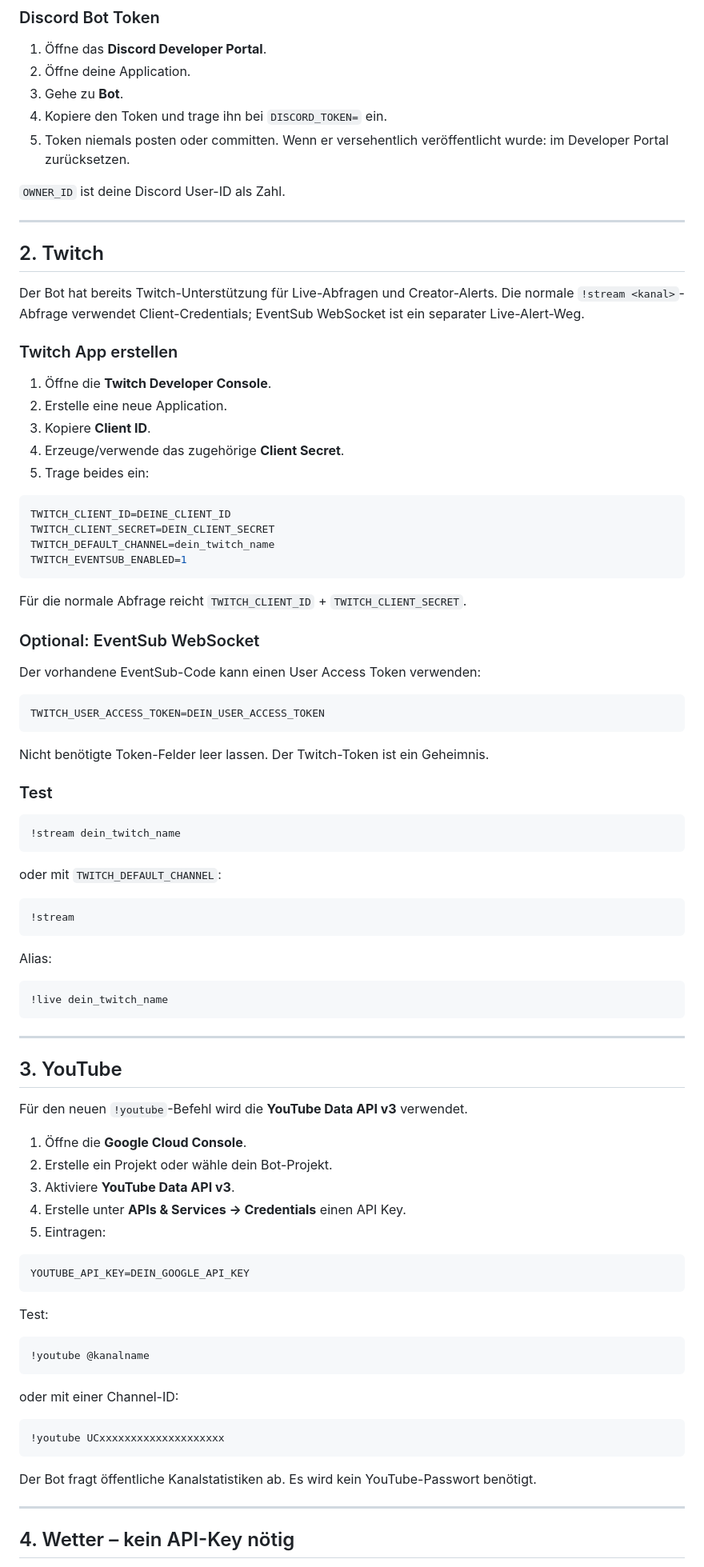
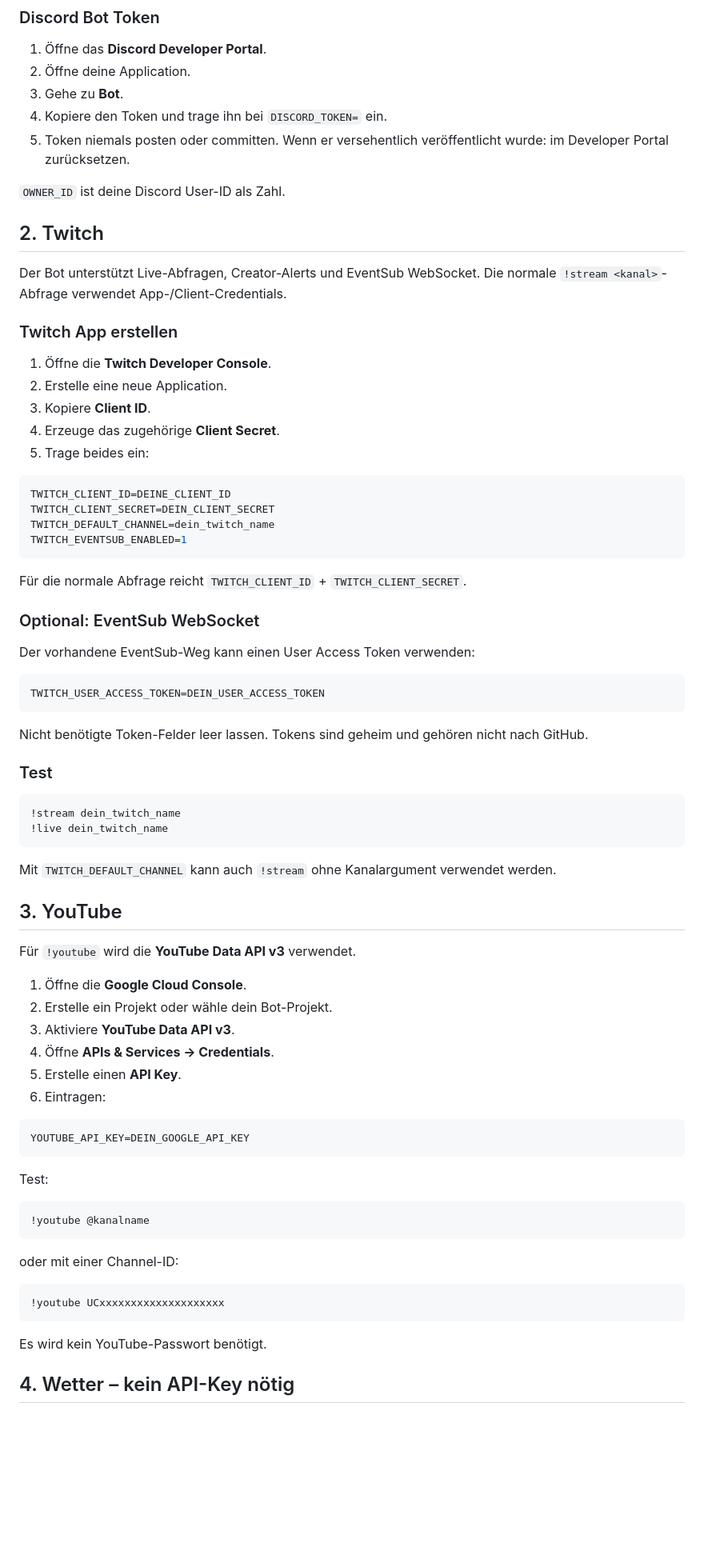
Before and after one commit to jnun-glitch/chatgpt-dc-bot, a Markdown page: docs/INTEGRATIONS_SETUP.md, the part around one of its changes. Shown at 80% size. Rendered like a GitHub page; blank space fills up the shorter version.

````diff
--- a/docs/INTEGRATIONS_SETUP.md
+++ b/docs/INTEGRATIONS_SETUP.md
@@ -24,18 +24,16 @@ ADMIN_LOG_CHANNEL_ID=
 
 `OWNER_ID` ist deine Discord User-ID als Zahl.
 
----
-
 ## 2. Twitch
 
-Der Bot hat bereits Twitch-Unterstützung für Live-Abfragen und Creator-Alerts. Die normale `!stream <kanal>`-Abfrage verwendet Client-Credentials; EventSub WebSocket ist ein separater Live-Alert-Weg.
+Der Bot unterstützt Live-Abfragen, Creator-Alerts und EventSub WebSocket. Die normale `!stream <kanal>`-Abfrage verwendet App-/Client-Credentials.
 
 ### Twitch App erstellen
 
 1. Öffne die **Twitch Developer Console**.
 2. Erstelle eine neue Application.
 3. Kopiere **Client ID**.
-4. Erzeuge/verwende das zugehörige **Client Secret**.
+4. Erzeuge das zugehörige **Client Secret**.
 5. Trage beides ein:
 
 ```env
@@ -49,43 +47,33 @@ Für die normale Abfrage reicht `TWITCH_CLIENT_ID` + `TWITCH_CLIENT_SECRET`.
 
 ### Optional: EventSub WebSocket
 
-Der vorhandene EventSub-Code kann einen User Access Token verwenden:
+Der vorhandene EventSub-Weg kann einen User Access Token verwenden:
 
 ```env
 TWITCH_USER_ACCESS_TOKEN=DEIN_USER_ACCESS_TOKEN
 ```
 
-Nicht benötigte Token-Felder leer lassen. Der Twitch-Token ist ein Geheimnis.
+Nicht benötigte Token-Felder leer lassen. Tokens sind geheim und gehören nicht nach GitHub.
 
 ### Test
 
 ```text
 !stream dein_twitch_name
-```
-
-oder mit `TWITCH_DEFAULT_CHANNEL`:
-
-```text
-!stream
-```
-
-Alias:
-
-```text
 !live dein_twitch_name
 ```
 
----
+Mit `TWITCH_DEFAULT_CHANNEL` kann auch `!stream` ohne Kanalargument verwendet werden.
 
 ## 3. YouTube
 
-Für den neuen `!youtube`-Befehl wird die **YouTube Data API v3** verwendet.
+Für `!youtube` wird die **YouTube Data API v3** verwendet.
 
 1. Öffne die **Google Cloud Console**.
 2. Erstelle ein Projekt oder wähle dein Bot-Projekt.
 3. Aktiviere **YouTube Data API v3**.
-4. Erstelle unter **APIs & Services → Credentials** einen API Key.
-5. Eintragen:
+4. Öffne **APIs & Services → Credentials**.
+5. Erstelle einen **API Key**.
+6. Eintragen:
 
 ```env
 YOUTUBE_API_KEY=DEIN_GOOGLE_API_KEY
@@ -103,9 +91,7 @@ oder mit einer Channel-ID:
 !youtube UCxxxxxxxxxxxxxxxxxxxx
 ```
 
-Der Bot fragt öffentliche Kanalstatistiken ab. Es wird kein YouTube-Passwort benötigt.
-
----
+Es wird kein YouTube-Passwort benötigt.
 
 ## 4. Wetter – kein API-Key nötig
 
````
Also changed, not shown: other parts of docs/INTEGRATIONS_SETUP.md (+131 -45 lines).
